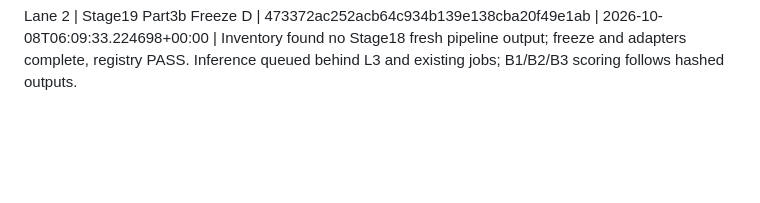
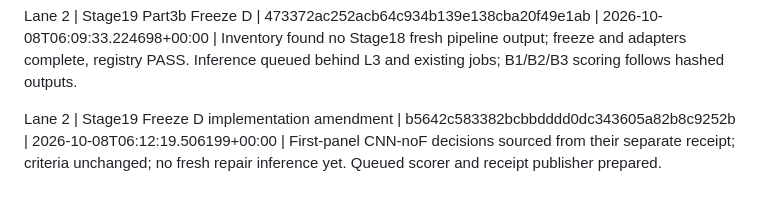
Before and after one commit to nivatechnologies/horizons-paper, a Markdown page: aspen/determinacy/ACD_PIPELINE_STATUS.md, the part around the change. GitHub-like rendering; blank space fills up the shorter version.

Commit message:
Record Freeze D implementation amendment status

```diff
--- a/aspen/determinacy/ACD_PIPELINE_STATUS.md
+++ b/aspen/determinacy/ACD_PIPELINE_STATUS.md
@@ -56,3 +56,5 @@ Lane 2 | Stage18 A scored information diagnostics | af17da68d5efc5968c146c896b11
 Lane 2 | Stage18 B scored context pipelines | 626e43cd10f19490265ac509336528e2903dd4f2 | 2026-10-08T05:31:39.960112+00:00 | All retained-model estimator pipelines reported; registry PASS, prior values unchanged. D and C remain queued; matched Stage16 CNN-F/E0 follow-up remains.
 
 Lane 2 | Stage19 Part3b Freeze D | 473372ac252acb64c934b139e138cba20f49e1ab | 2026-10-08T06:09:33.224698+00:00 | Inventory found no Stage18 fresh pipeline output; freeze and adapters complete, registry PASS. Inference queued behind L3 and existing jobs; B1/B2/B3 scoring follows hashed outputs.
+
+Lane 2 | Stage19 Freeze D implementation amendment | b5642c583382bcbbdddd0dc343605a82b8c9252b | 2026-10-08T06:12:19.506199+00:00 | First-panel CNN-noF decisions sourced from their separate receipt; criteria unchanged; no fresh repair inference yet. Queued scorer and receipt publisher prepared.
```
